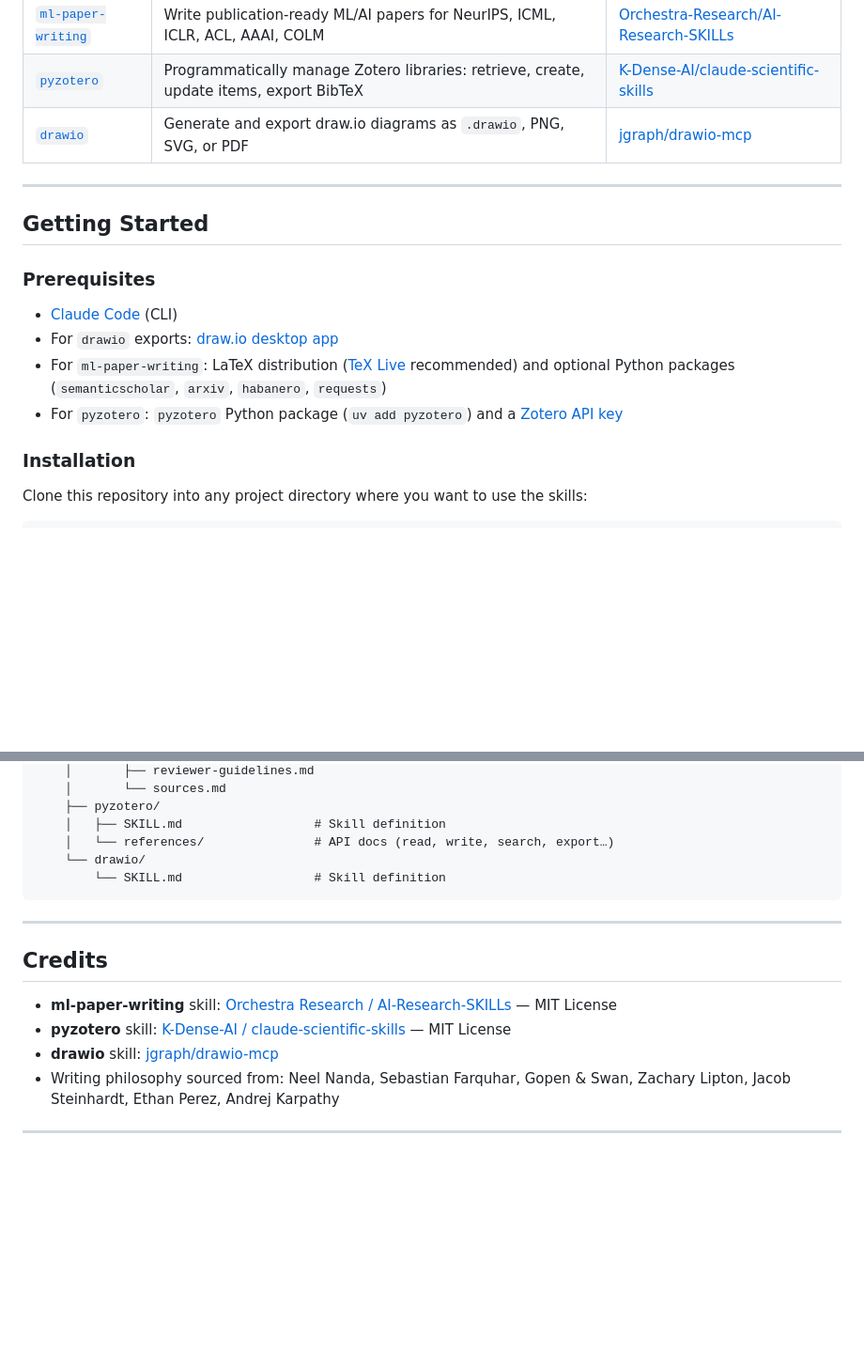
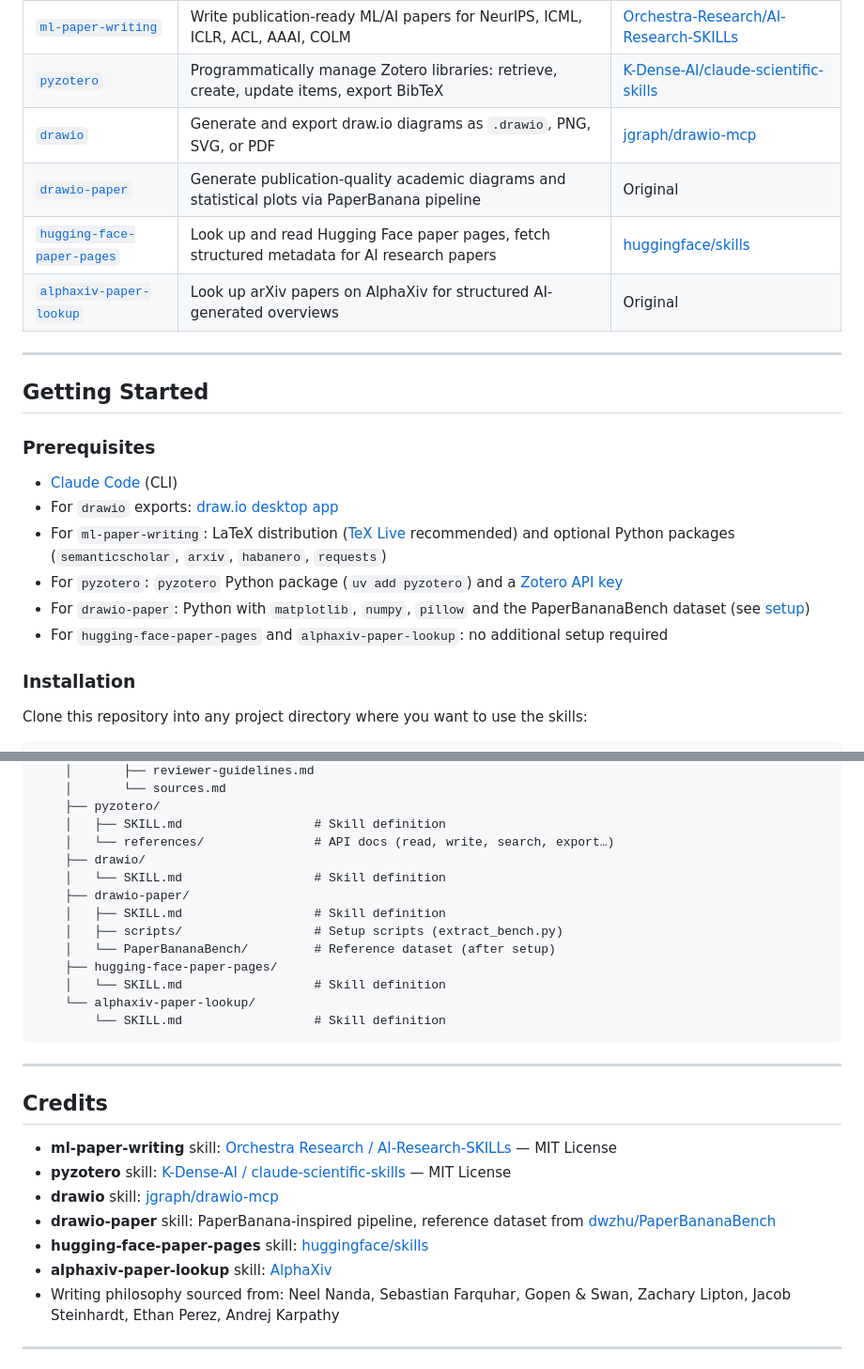
Before and after one commit to pengqianhan/open-paper-skills, a Markdown page: README.md, 2 parts joined by grey strips. Shown at 94% size. GitHub-like rendering; blank space fills up the shorter version.

````diff
--- a/README.md
+++ b/README.md
@@ -9,6 +9,9 @@ A curated collection of [Claude Code Skills](https://docs.anthropic.com/en/docs/
 | [`ml-paper-writing`](#ml-paper-writing) | Write publication-ready ML/AI papers for NeurIPS, ICML, ICLR, ACL, AAAI, COLM | [Orchestra-Research/AI-Research-SKILLs](https://github.com/Orchestra-Research/AI-Research-SKILLs) |
 | [`pyzotero`](#pyzotero) | Programmatically manage Zotero libraries: retrieve, create, update items, export BibTeX | [K-Dense-AI/claude-scientific-skills](https://github.com/K-Dense-AI/claude-scientific-skills) |
 | [`drawio`](#drawio) | Generate and export draw.io diagrams as `.drawio`, PNG, SVG, or PDF | [jgraph/drawio-mcp](https://github.com/jgraph/drawio-mcp) |
+| [`drawio-paper`](#drawio-paper) | Generate publication-quality academic diagrams and statistical plots via PaperBanana pipeline | Original |
+| [`hugging-face-paper-pages`](#hugging-face-paper-pages) | Look up and read Hugging Face paper pages, fetch structured metadata for AI research papers | [huggingface/skills](https://github.com/huggingface/skills/blob/main/skills/hugging-face-paper-pages/SKILL.md) |
+| [`alphaxiv-paper-lookup`](#alphaxiv-paper-lookup) | Look up arXiv papers on AlphaXiv for structured AI-generated overviews | Original |
 
 ---
 
@@ -20,6 +23,8 @@ A curated collection of [Claude Code Skills](https://docs.anthropic.com/en/docs/
 - For `drawio` exports: [draw.io desktop app](https://github.com/jgraph/drawio-desktop/releases)
 - For `ml-paper-writing`: LaTeX distribution ([TeX Live](https://tug.org/texlive/) recommended) and optional Python packages (`semanticscholar`, `arxiv`, `habanero`, `requests`)
 - For `pyzotero`: `pyzotero` Python package (`uv add pyzotero`) and a [Zotero API key](https://www.zotero.org/settings/keys)
+- For `drawio-paper`: Python with `matplotlib`, `numpy`, `pillow` and the PaperBananaBench dataset (see [setup](#setup-1))
+- For `hugging-face-paper-pages` and `alphaxiv-paper-lookup`: no additional setup required
 
 ### Installation
 
@@ -213,7 +338,15 @@ The draw.io desktop app must be installed for export (PNG/SVG/PDF). The skill au
     ├── pyzotero/
     │   ├── SKILL.md                  # Skill definition
     │   └── references/               # API docs (read, write, search, export…)
-    └── drawio/
+    ├── drawio/
+    │   └── SKILL.md                  # Skill definition
+    ├── drawio-paper/
+    │   ├── SKILL.md                  # Skill definition
+    │   ├── scripts/                  # Setup scripts (extract_bench.py)
+    │   └── PaperBananaBench/         # Reference dataset (after setup)
+    ├── hugging-face-paper-pages/
+    │   └── SKILL.md                  # Skill definition
+    └── alphaxiv-paper-lookup/
         └── SKILL.md                  # Skill definition
 ```
 
@@ -224,6 +357,9 @@ The draw.io desktop app must be installed for export (PNG/SVG/PDF). The skill au
 - **ml-paper-writing** skill: [Orchestra Research / AI-Research-SKILLs](https://github.com/Orchestra-Research/AI-Research-SKILLs) — MIT License
 - **pyzotero** skill: [K-Dense-AI / claude-scientific-skills](https://github.com/K-Dense-AI/claude-scientific-skills) — MIT License
 - **drawio** skill: [jgraph/drawio-mcp](https://github.com/jgraph/drawio-mcp)
+- **drawio-paper** skill: PaperBanana-inspired pipeline, reference dataset from [dwzhu/PaperBananaBench](https://huggingface.co/datasets/dwzhu/PaperBananaBench)
+- **hugging-face-paper-pages** skill: [huggingface/skills](https://github.com/huggingface/skills/blob/main/skills/hugging-face-paper-pages/SKILL.md)
+- **alphaxiv-paper-lookup** skill: [AlphaXiv](https://alphaxiv.org)
 - Writing philosophy sourced from: Neel Nanda, Sebastian Farquhar, Gopen & Swan, Zachary Lipton, Jacob Steinhardt, Ethan Perez, Andrej Karpathy
 
 ---
````
Also changed, not shown: other parts of README.md (+120 -0 lines).
